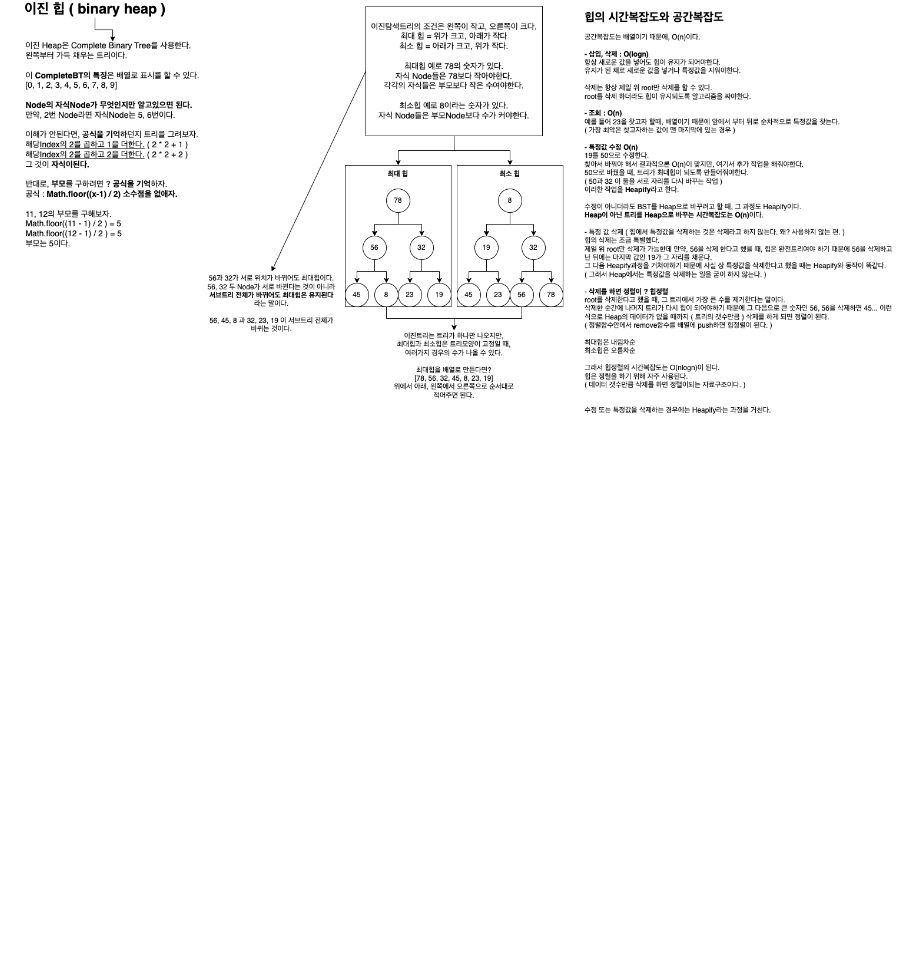
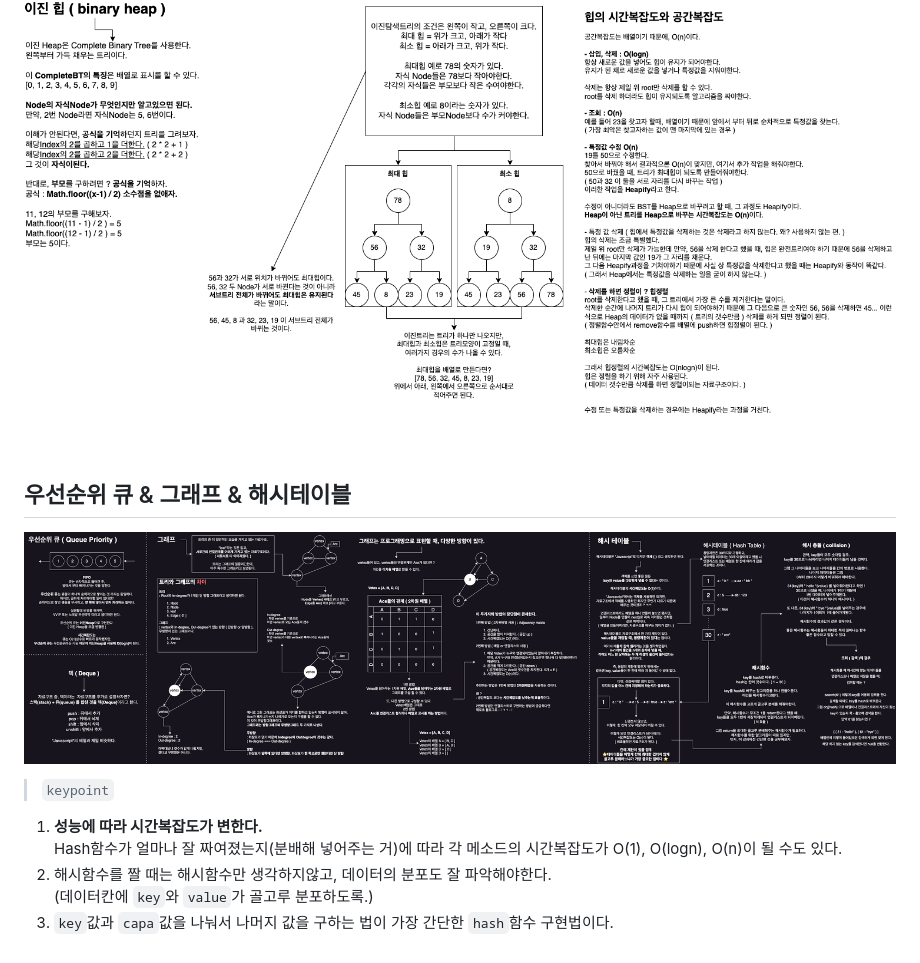
Before and after one commit to yangareum1818/data-structure, a Markdown page: README.md, the part around the change. Drawn GitHub-style; pictures changed too: images/etc.png (added); blank space fills up the shorter version.

Commit message:
우선순위 큐, 그래프, 덱, 해시테이블

```diff
--- a/README.md
+++ b/README.md
@@ -142,3 +142,17 @@ __깔끔하고 명확하게 넣어줘야하기 때문에__ 추가적으로, 그
 ## 힙
 
 ![힙트리](/images/heap.png)
+
+<br/>
+
+## 우선순위 큐 & 그래프 & 해시테이블
+
+![우선순위 큐, 그래프, 해시테이블](/images/etc.png)
+
+>`keypoint`
+
+1. __성능에 따라 시간복잡도가 변한다.__ <br/>
+Hash함수가 얼마나 잘 짜여졌는지(분배해 넣어주는 거)에 따라 각 메소드의 시간복잡도가 O(1), O(logn), O(n)이 될 수도 있다.
+2. 해시함수를 짤 때는 해시함수만 생각하지않고, 데이터의 분포도 잘 파악해야한다.<br/>
+(데이터칸에 `key`와 `value`가 골고루 분포하도록.)
+3. `key`값과 `capa`값을 나눠서 나머지 값을 구하는 법이 가장 간단한 `hash`함수 구현법이다.
```
Also changed, not shown: 5 other files.
